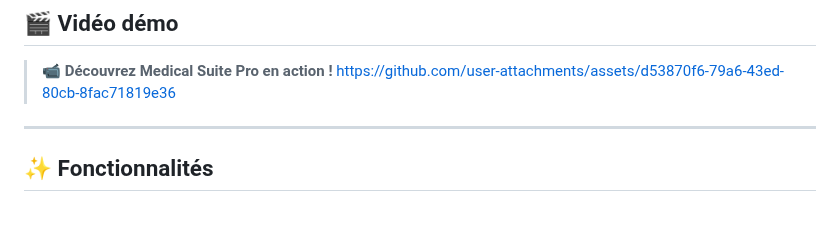
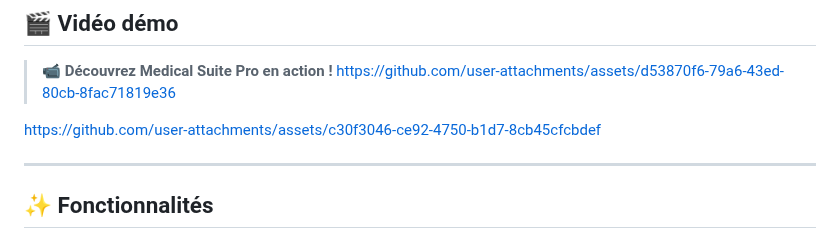
Before and after one commit to Boutanfitsalma/medical-suite-pro, a Markdown page: README.md, the part around the change. Rendered like a GitHub page; blank space fills up the shorter version.

Commit message:
Add video demonstration links to README
Added links to video demonstrations in the README.

```diff
--- a/README.md
+++ b/README.md
@@ -58,6 +58,10 @@ Medical Suite Pro digitalise l'ensemble du processus avec :
 
 > **📹 Découvrez Medical Suite Pro en action !**
 https://github.com/user-attachments/assets/d53870f6-79a6-43ed-80cb-8fac71819e36
+
+
+
+https://github.com/user-attachments/assets/c30f3046-ce92-4750-b1d7-8cb45cfcbdef
 
 
 ---
```
